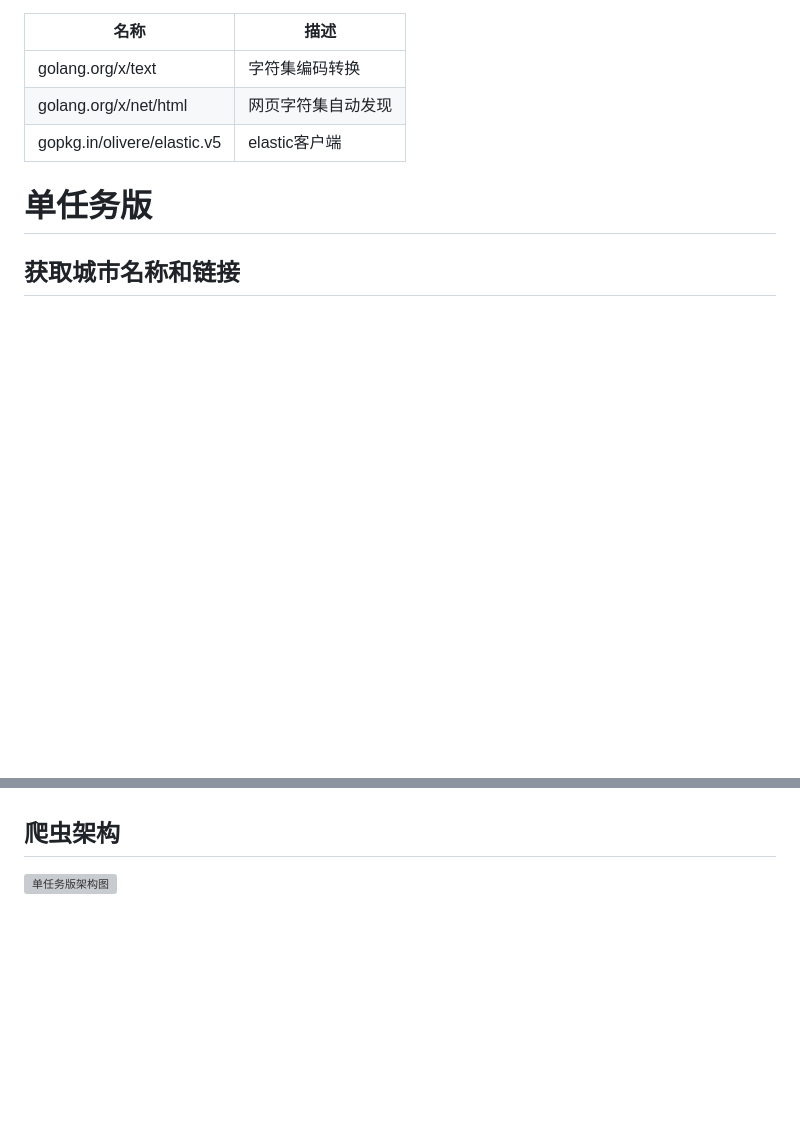
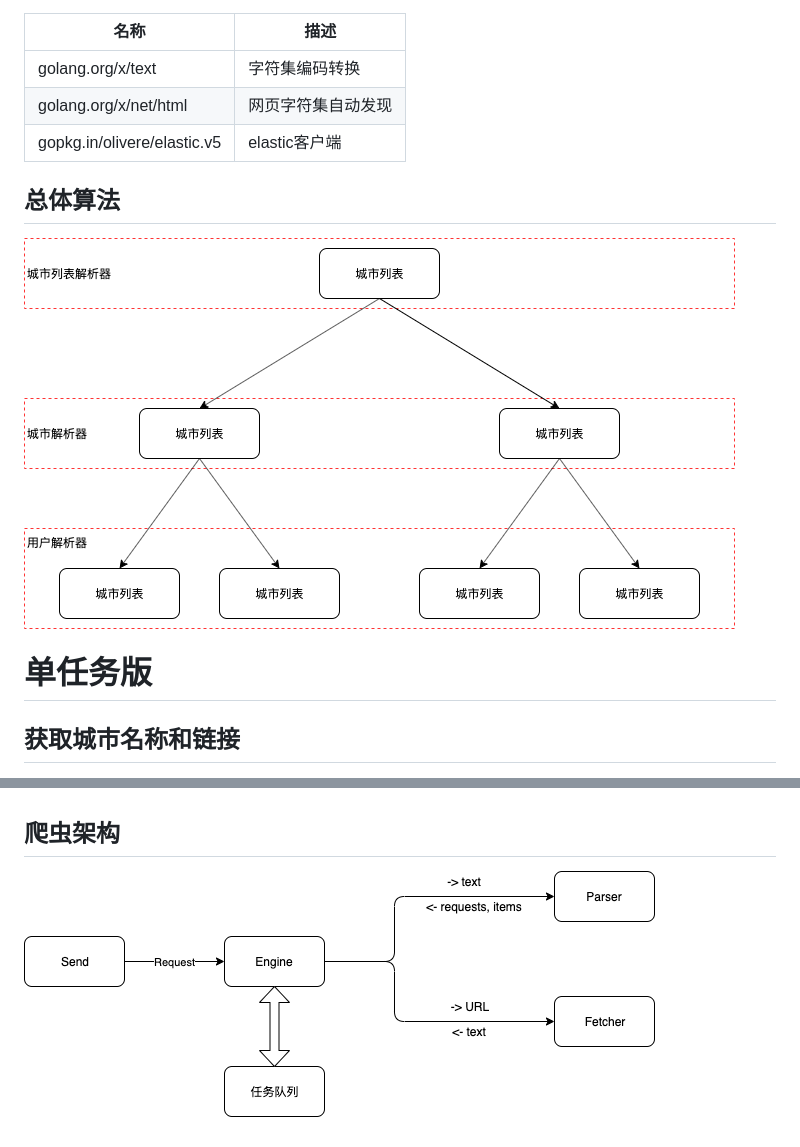
Before and after one commit to Crawler-Pro/go-crawler, a Markdown page: README.md, 2 parts joined by grey strips. Drawn GitHub-style; pictures changed too: doc/Overall-Algorithm.png (added); blank space fills up the shorter version; grey boxes are pictures that could not be loaded.

```diff
--- a/README.md
+++ b/README.md
@@ -11,6 +11,9 @@ golang.org/x/text | 字符集编码转换
 golang.org/x/net/html | 网页字符集自动发现
 gopkg.in/olivere/elastic.v5 | elastic客户端
 
+## 总体算法
+![整体算法](./doc/Overall-Algorithm.png)
+
 # 单任务版
 
 ## 获取城市名称和链接
@@ -23,4 +26,4 @@ gopkg.in/olivere/elastic.v5 | elastic客户端
 - 输出：Request{URL, 对应Parser}列表，Item列表
 
 ## 爬虫架构
-![单任务版架构图](/go-crawler/doc/Architecture-Diagram-Single.png)
+![单任务版架构图](./doc/Architecture-Diagram-Single.png)
```
Also changed, not shown: 1 other file.
